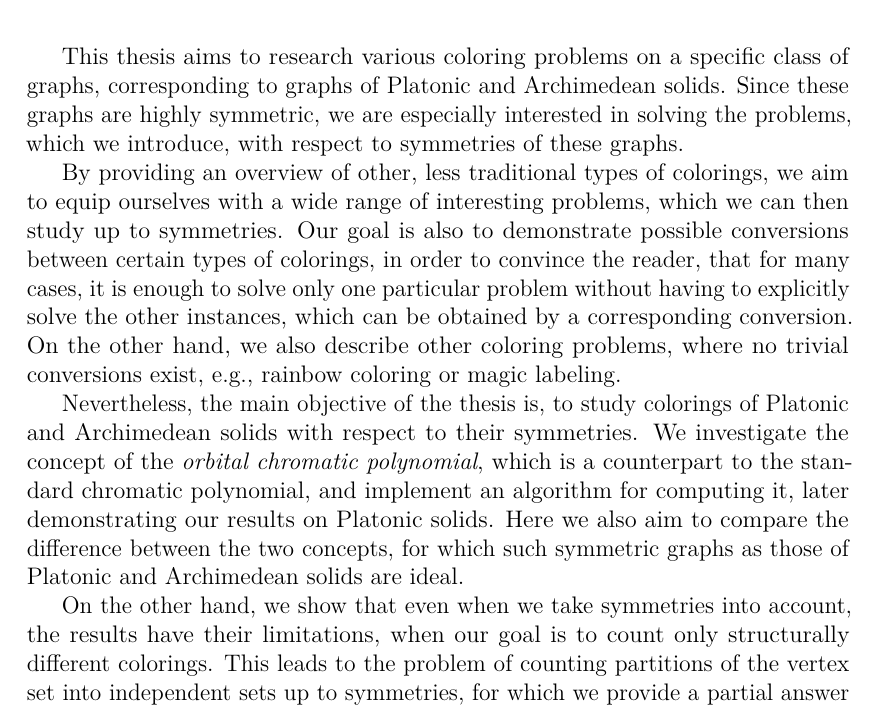
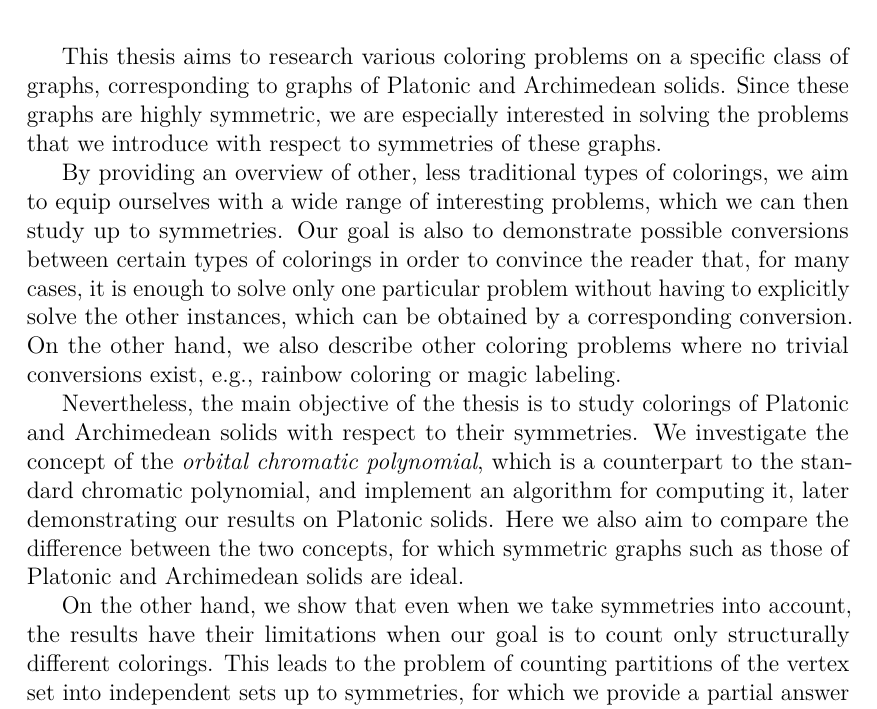
Before and after one commit to hartmaj2/plat-arch-solids-coloring, a LaTeX thesis (Paper/thesis.tex, which reads Paper/0preface.tex): part of page 3 of 54, cut so that both start at the same text. Compiled offline with pdfLaTeX; a LaTeX package or settings file that is missing is left out.

Commit message:
Fix commas in introduction

```diff
--- a/Paper/0preface.tex
+++ b/Paper/0preface.tex
@@ -1,10 +1,10 @@
 \chapter*{Introduction}
 \addcontentsline{toc}{chapter}{Introduction}
 
-This thesis aims to research various coloring problems on a specific class of graphs, corresponding to graphs of Platonic and Archimedean solids. Since these graphs are highly symmetric, we are especially interested in solving the problems, which we introduce, with respect to symmetries of these graphs.
+This thesis aims to research various coloring problems on a specific class of graphs, corresponding to graphs of Platonic and Archimedean solids. Since these graphs are highly symmetric, we are especially interested in solving the problems that we introduce with respect to symmetries of these graphs.
 
-By providing an overview of other, less traditional types of colorings, we aim to equip ourselves with a wide range of interesting problems, which we can then study up to symmetries. Our goal is also to demonstrate possible conversions between certain types of colorings, in order to convince the reader, that for many cases, it is enough to solve only one particular problem without having to explicitly solve the other instances, which can be obtained by a corresponding conversion. On the other hand, we also describe other coloring problems, where no trivial conversions exist, e.g., rainbow coloring or magic labeling.
+By providing an overview of other, less traditional types of colorings, we aim to equip ourselves with a wide range of interesting problems, which we can then study up to symmetries. Our goal is also to demonstrate possible conversions between certain types of colorings in order to convince the reader that, for many cases, it is enough to solve only one particular problem without having to explicitly solve the other instances, which can be obtained by a corresponding conversion. On the other hand, we also describe other coloring problems where no trivial conversions exist, e.g., rainbow coloring or magic labeling.
 
-Nevertheless, the main objective of the thesis is, to study colorings of Platonic and Archimedean solids with respect to their symmetries. We investigate the concept of the \emph{orbital chromatic polynomial}, which is a counterpart to the standard chromatic polynomial, and implement an algorithm for computing it, later demonstrating our results on Platonic solids. Here we also aim to compare the difference between the two concepts, for which such symmetric graphs as those of Platonic and Archimedean solids are ideal.
+Nevertheless, the main objective of the thesis is to study colorings of Platonic and Archimedean solids with respect to their symmetries. We investigate the concept of the \emph{orbital chromatic polynomial}, which is a counterpart to the standard chromatic polynomial, and implement an algorithm for computing it, later demonstrating our results on Platonic solids. Here we also aim to compare the difference between the two concepts, for which symmetric graphs such as those of Platonic and Archimedean solids are ideal.
 
-On the other hand, we show that even when we take symmetries into account, the results have their limitations, when our goal is to count only structurally different colorings. This leads to the problem of counting partitions of the vertex set into independent sets up to symmetries, for which we provide a partial answer obtained by computer calculation.
+On the other hand, we show that even when we take symmetries into account, the results have their limitations when our goal is to count only structurally different colorings. This leads to the problem of counting partitions of the vertex set into independent sets up to symmetries, for which we provide a partial answer obtained by computer calculation.
```
